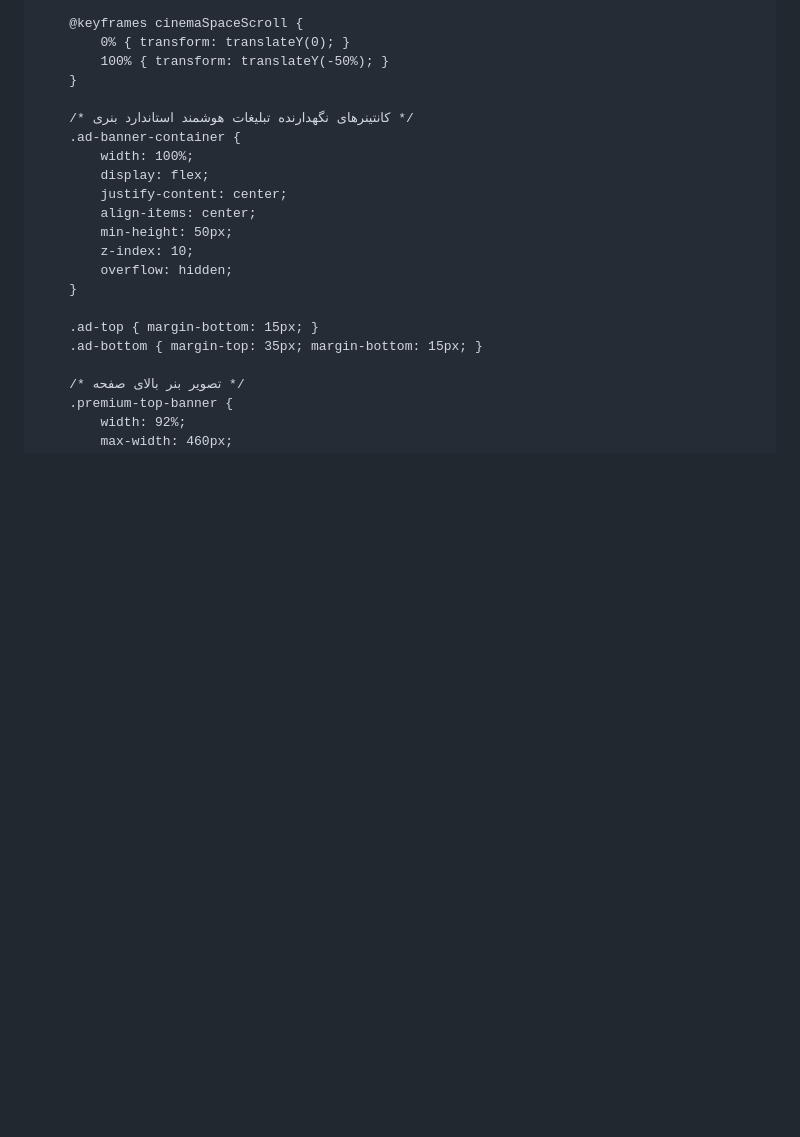
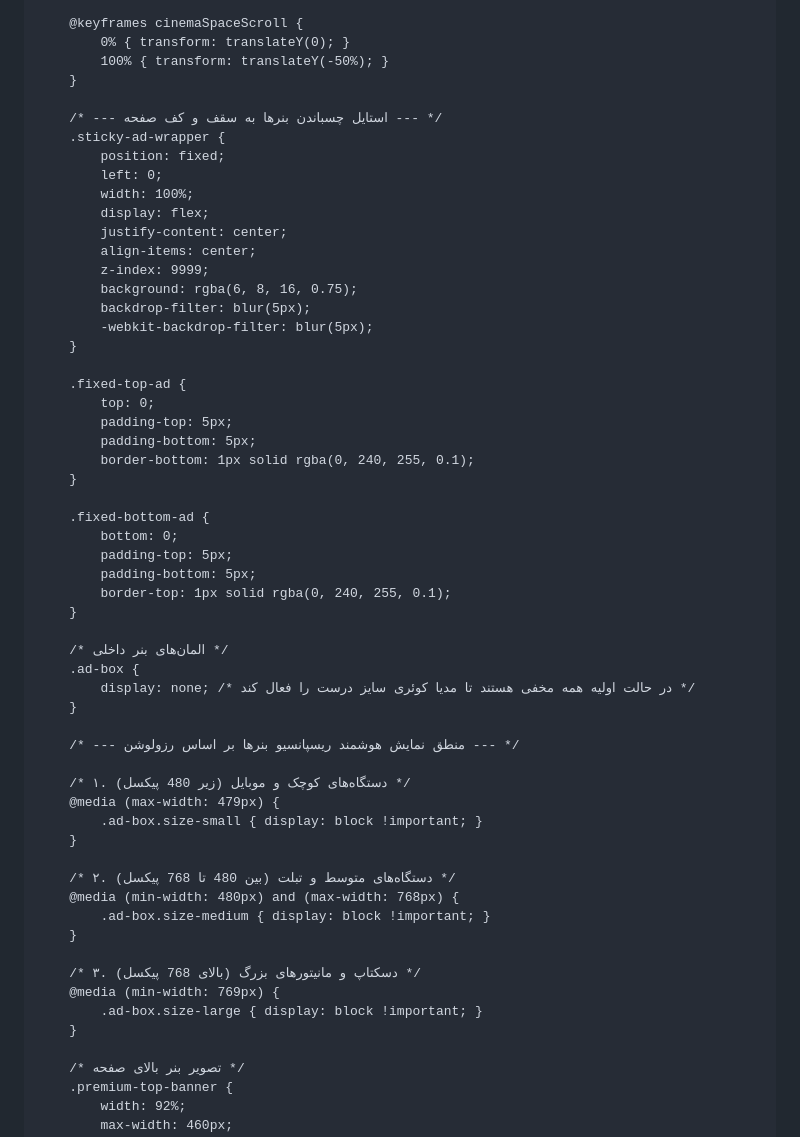
Before and after one commit to AVA-TV/Free-Movies-Animes, a Markdown page: README.md, the part around one of its changes. Drawn GitHub-style; blank space fills up the shorter version.

```diff
--- a/README.md
+++ b/README.md
@@ -51,19 +52,55 @@
             100% { transform: translateY(-50%); }
         }
 
-        /* کانتینرهای نگهدارنده تبلیغات هوشمند استاندارد بنری */
-        .ad-banner-container {
+        /* --- استایل چسباندن بنرها به سقف و کف صفحه --- */
+        .sticky-ad-wrapper {
+            position: fixed;
+            left: 0;
             width: 100%;
             display: flex;
             justify-content: center;
             align-items: center;
-            min-height: 50px;
-            z-index: 10;
-            overflow: hidden;
+            z-index: 9999;
+            background: rgba(6, 8, 16, 0.75);
+            backdrop-filter: blur(5px);
+            -webkit-backdrop-filter: blur(5px);
         }
 
-        .ad-top { margin-bottom: 15px; }
-        .ad-bottom { margin-top: 35px; margin-bottom: 15px; }
+        .fixed-top-ad {
+            top: 0;
+            padding-top: 5px;
+            padding-bottom: 5px;
+            border-bottom: 1px solid rgba(0, 240, 255, 0.1);
+        }
+
+        .fixed-bottom-ad {
+            bottom: 0;
+            padding-top: 5px;
+            padding-bottom: 5px;
+            border-top: 1px solid rgba(0, 240, 255, 0.1);
+        }
+
+        /* المان‌های بنر داخلی */
+        .ad-box {
+            display: none; /* در حالت اولیه همه مخفی هستند تا مدیا کوئری سایز درست را فعال کند */
+        }
+
+        /* --- منطق نمایش هوشمند ریسپانسیو بنرها بر اساس رزولوشن --- */
+
+        /* ۱. دستگاه‌های کوچک و موبایل (زیر 480 پیکسل) */
+        @media (max-width: 479px) {
+            .ad-box.size-small { display: block !important; }
+        }
+
+        /* ۲. دستگاه‌های متوسط و تبلت (بین 480 تا 768 پیکسل) */
+        @media (min-width: 480px) and (max-width: 768px) {
+            .ad-box.size-medium { display: block !important; }
+        }
+
+        /* ۳. دسکتاپ و مانیتورهای بزرگ (بالای 768 پیکسل) */
+        @media (min-width: 769px) {
+            .ad-box.size-large { display: block !important; }
+        }
 
         /* تصویر بنر بالای صفحه */
         .premium-top-banner {
```
Also changed, not shown: other parts of README.md (+54 -51 lines).
